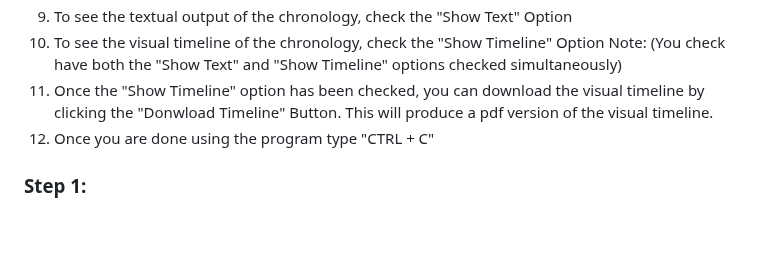
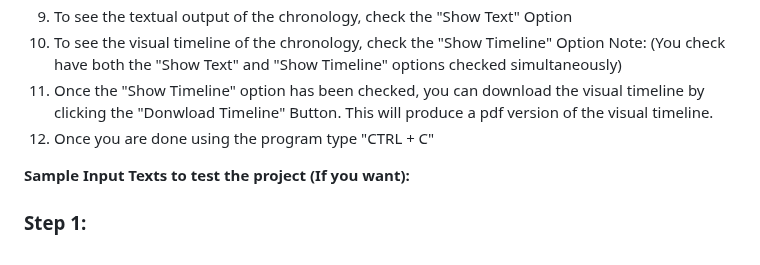
Before and after one commit to YomnaElmousalami/legalduel-1b-ai-studio_btt, a Markdown page: README.md, the part around the change. Drawn GitHub-style; blank space fills up the shorter version.

```diff
--- a/README.md
+++ b/README.md
@@ -138,6 +138,8 @@ Note: (You check have both the "Show Text" and "Show Timeline" options checked s
 11. Once the "Show Timeline" option has been checked, you can download the visual timeline by clicking the "Donwload Timeline" Button. This will produce a pdf version of the visual timeline.
 12. Once you are done using the program type "CTRL + C"
 
+**Sample Input Texts to test the project (If you want):**
+
 ### Step 1:
 <br>
 <img src="images/cd_ai-web-app.png" alt="Alt Text" width="800">
```
